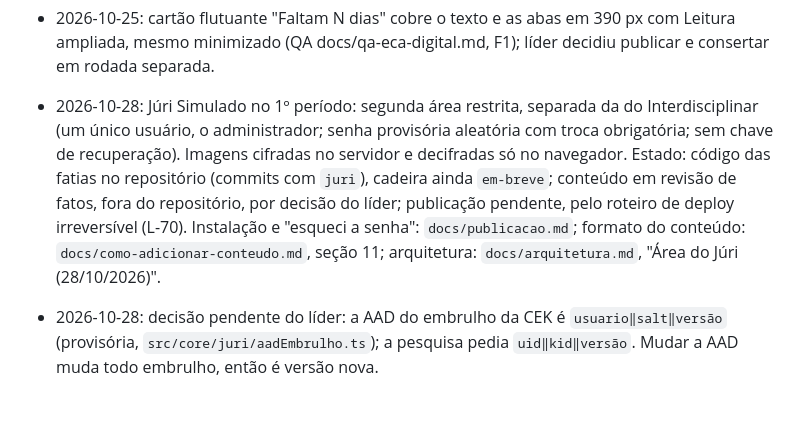
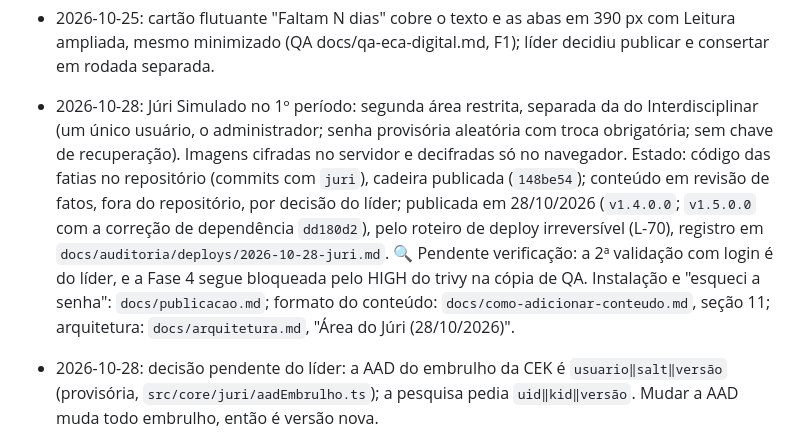
Before and after one commit to petrinhu/direito2026, a Markdown page: TODO.md, the part around the change. GitHub-like rendering; blank space fills up the shorter version.

Commit message:
docs: fecha as fases 4 e 5 do deploy da Júri e atualiza o TODO
Fase 5 passa: a desativação de juri2026_privado foi ensaiada numa cópia
no servidor (22 de 22 md5 iguais, mv de volta em 2 ms) e o Runbook ganha
a cópia cifrada local do backup (prova de md5 e8dacc06366eafe3d87e8c985ea12d23).

Fase 4 segue BLOQUEADA: o trivy acusa 1 HIGH (CVE-2026-93749) só na cópia
de QA .worktrees/qa-juri, fora do git; a árvore publicada tem 0 HIGH/CRITICAL.
O npm audit deu 0.

TODO: a linha da Júri registra a publicação de 28/10/2026 (v1.4.0.0 e
v1.5.0.0), a cadeira publicada e o status 🔍 Pendente verificação.

Co-Authored-By: Claude Haiku 5.5 <noreply@anthropic.com>
Claude-Session: https://claude.ai/code/session_01Ptkr6G8WMxd2Ex2k4LofUE

```diff
--- a/TODO.md
+++ b/TODO.md
@@ -65,7 +65,7 @@ Sem valor calculado nesta versão. O status de trabalho vive só na tabela únic
 - 2026-10-25: ✅ Concluído (v1.3.0.0), PD-07: item direto da AV em Sociologia AV3 (Artigos e ECA Digital, este último em breve) e endereço antigo redirecionado; especificação em docs/como-adicionar-conteudo.md, seção 1C.
 - 2026-10-25: 🔍 Pendente verificação, scripts/publicar.sh copia os dispositivos.ts para a cópia de publicação mas não apaga os que sobraram de unidade renomeada; a pasta antiga sem meta.ts reprovou o preci (removida à mão na publicação da v1.3.0.0).
 - 2026-10-25: cartão flutuante "Faltam N dias" cobre o texto e as abas em 390 px com Leitura ampliada, mesmo minimizado (QA docs/qa-eca-digital.md, F1); líder decidiu publicar e consertar em rodada separada.
-- 2026-10-28: Júri Simulado no 1º período: segunda área restrita, separada da do Interdisciplinar (um único usuário, o administrador; senha provisória aleatória com troca obrigatória; sem chave de recuperação). Imagens cifradas no servidor e decifradas só no navegador. Estado: código das fatias no repositório (commits com `juri`), cadeira ainda `em-breve`; conteúdo em revisão de fatos, fora do repositório, por decisão do líder; publicação pendente, pelo roteiro de deploy irreversível (L-70). Instalação e "esqueci a senha": `docs/publicacao.md`; formato do conteúdo: `docs/como-adicionar-conteudo.md`, seção 11; arquitetura: `docs/arquitetura.md`, "Área do Júri (28/10/2026)".
+- 2026-10-28: Júri Simulado no 1º período: segunda área restrita, separada da do Interdisciplinar (um único usuário, o administrador; senha provisória aleatória com troca obrigatória; sem chave de recuperação). Imagens cifradas no servidor e decifradas só no navegador. Estado: código das fatias no repositório (commits com `juri`), cadeira publicada (`148be54`); conteúdo em revisão de fatos, fora do repositório, por decisão do líder; publicada em 28/10/2026 (`v1.4.0.0`; `v1.5.0.0` com a correção de dependência `dd180d2`), pelo roteiro de deploy irreversível (L-70), registro em `docs/auditoria/deploys/2026-10-28-juri.md`. 🔍 Pendente verificação: a 2ª validação com login é do líder, e a Fase 4 segue bloqueada pelo HIGH do trivy na cópia de QA. Instalação e "esqueci a senha": `docs/publicacao.md`; formato do conteúdo: `docs/como-adicionar-conteudo.md`, seção 11; arquitetura: `docs/arquitetura.md`, "Área do Júri (28/10/2026)".
 - 2026-10-28: decisão pendente do líder: a AAD do embrulho da CEK é `usuario‖salt‖versão` (provisória, `src/core/juri/aadEmbrulho.ts`); a pesquisa pedia `uid‖kid‖versão`. Mudar a AAD muda todo embrulho, então é versão nova.
 - 2026-10-28: decisão pendente do líder: `conferir --senha` (`scripts/juri/argumentos.ts`) recebe a senha provisória na linha de comando, visível em `ps` e no histórico do shell. O guia pede histórico desligado; decidir se a ferramenta passa a ler a senha sem eco.
 - 2026-10-28: decisão pendente do líder: as cópias limpas das imagens ficam numa pasta temporária 700 (`scripts/juri/metadados.ts`, em `TMPDIR` ou `/var/tmp`); o `rmSync` roda no `finally`, e `kill -9` pula o `finally`, deixando as imagens em claro. O guia manda apagar à mão. Decidir: varredura de sobras no início da ferramenta, ou outro lugar de trabalho.
```
Also changed, not shown: 1 other file.
